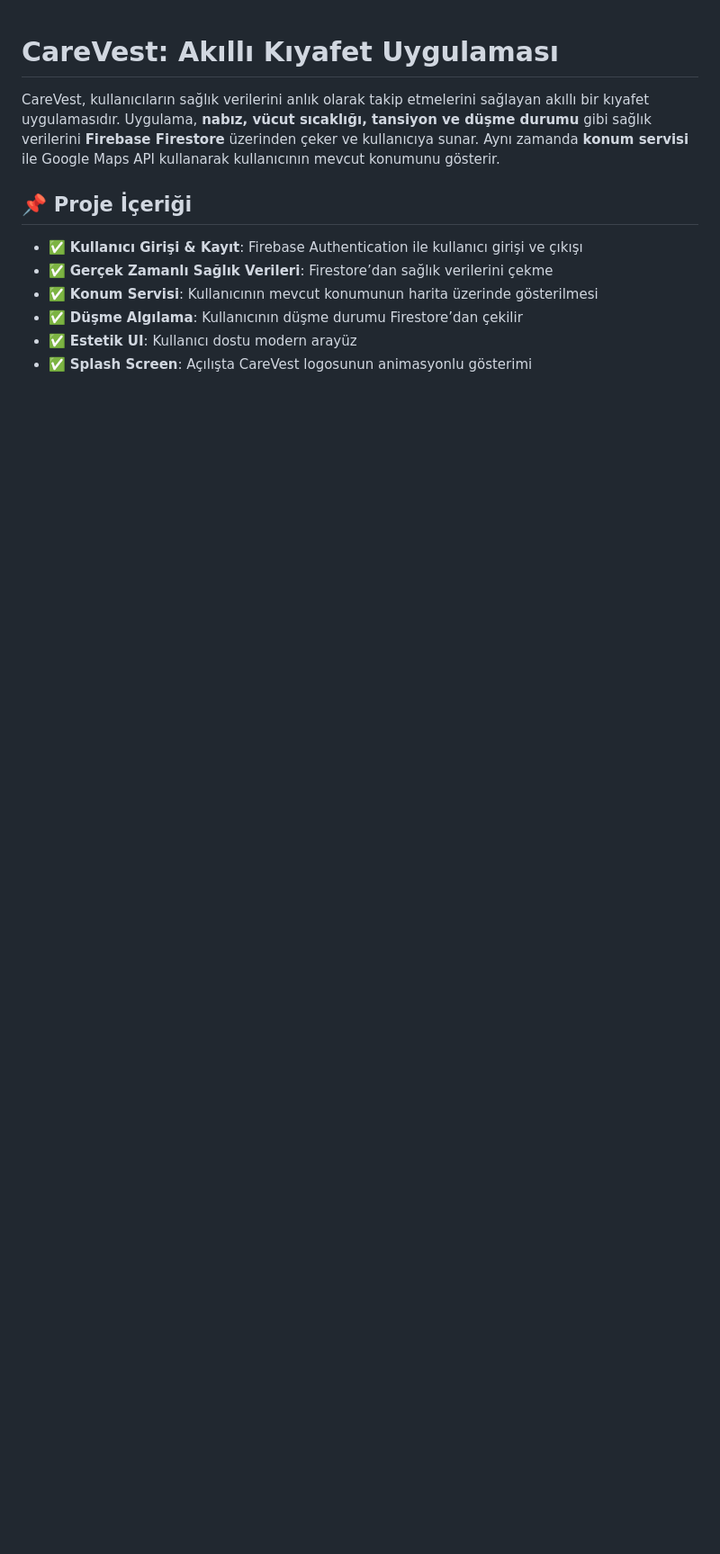
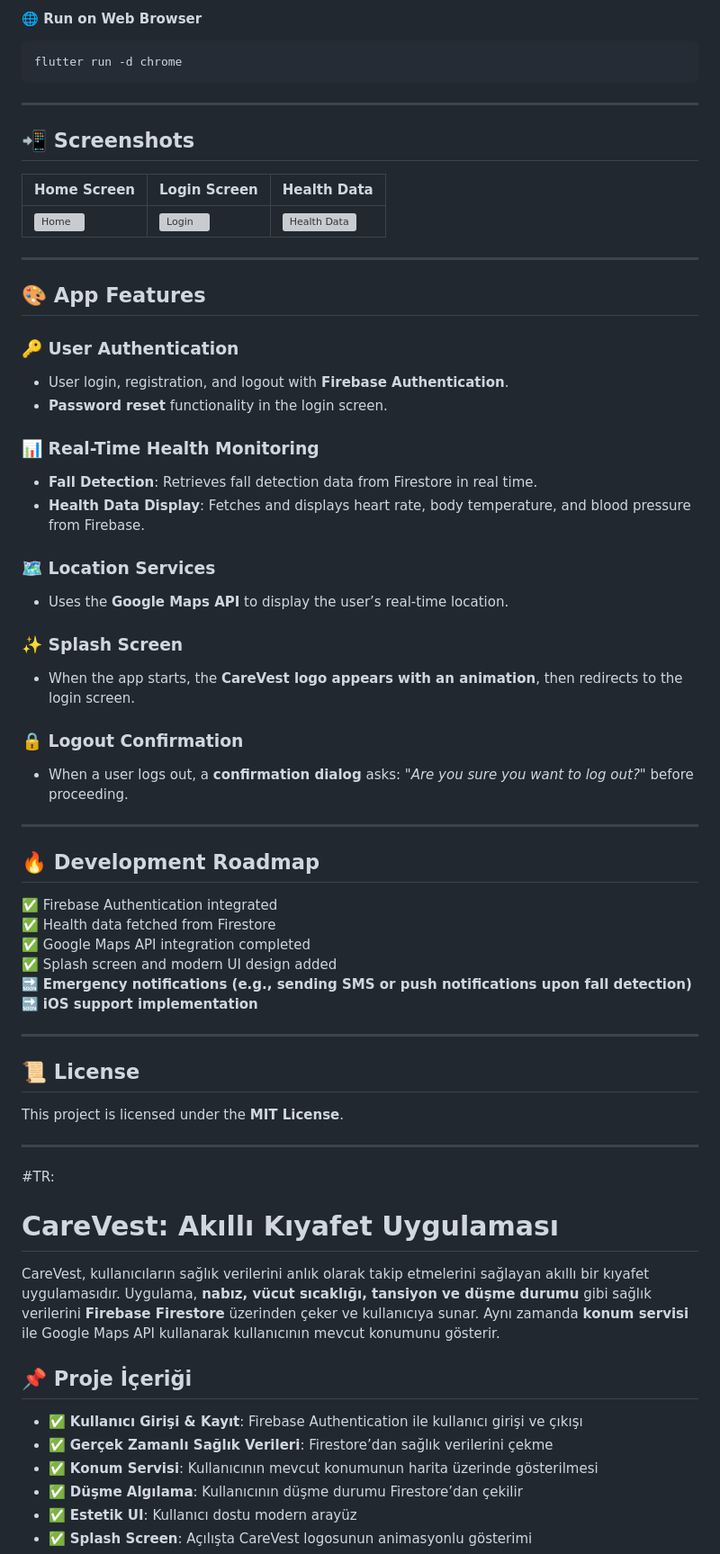
Before and after one commit to edanurarslan/CareVest-Smart-Clothes, a Markdown page: README.md, the part around the change printed below. Shown: that part at 90% size. GitHub-like rendering; blank space fills up the shorter version; grey boxes are pictures that could not be loaded.

````diff
--- a/README.md
+++ b/README.md
@@ -1,3 +70,54 @@
+#### **🌐 Run on Web Browser**
+```sh
+flutter run -d chrome
+```
+
+---
+
+## 📲 **Screenshots**
+| Home Screen | Login Screen | Health Data |
+|------------|-------------|------------|
+| ![Home](https://via.placeholder.com/150) | ![Login](https://via.placeholder.com/150) | ![Health Data](https://via.placeholder.com/150) |
+
+---
+
+## 🎨 **App Features**
+### 🔑 **User Authentication**
+- User login, registration, and logout with **Firebase Authentication**.
+- **Password reset** functionality in the login screen.
+
+### 📊 **Real-Time Health Monitoring**
+- **Fall Detection**: Retrieves fall detection data from Firestore in real time.
+- **Health Data Display**: Fetches and displays heart rate, body temperature, and blood pressure from Firebase.
+
+### 🗺 **Location Services**
+- Uses the **Google Maps API** to display the user’s real-time location.
+
+### ✨ **Splash Screen**
+- When the app starts, the **CareVest logo appears with an animation**, then redirects to the login screen.
+
+### 🔒 **Logout Confirmation**
+- When a user logs out, a **confirmation dialog** asks: *"Are you sure you want to log out?"* before proceeding.
+
+---
+
+## 🔥 **Development Roadmap**
+✅ Firebase Authentication integrated
+✅ Health data fetched from Firestore
+✅ Google Maps API integration completed
+✅ Splash screen and modern UI design added
+🔜 **Emergency notifications (e.g., sending SMS or push notifications upon fall detection)**
+🔜 **iOS support implementation**
+
+---
+
+## 📜 **License**
+This project is licensed under the **MIT License**.
+
+---
+
+#TR:
+
 # CareVest: Akıllı Kıyafet Uygulaması
 
 CareVest, kullanıcıların sağlık verilerini anlık olarak takip etmelerini sağlayan akıllı bir kıyafet uygulamasıdır. Uygulama, **nabız, vücut sıcaklığı, tansiyon ve düşme durumu** gibi sağlık verilerini **Firebase Firestore** üzerinden çeker ve kullanıcıya sunar. Aynı zamanda **konum servisi** ile Google Maps API kullanarak kullanıcının mevcut konumunu gösterir.
````
Also changed, not shown: other parts of README.md (+69 -0 lines).
